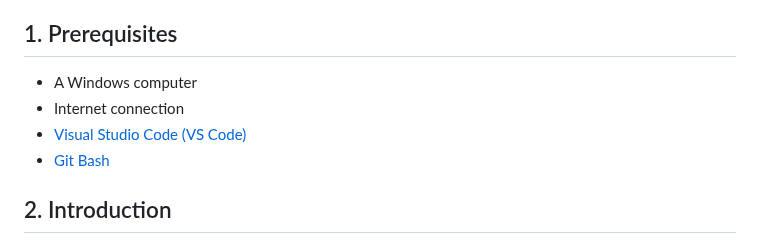
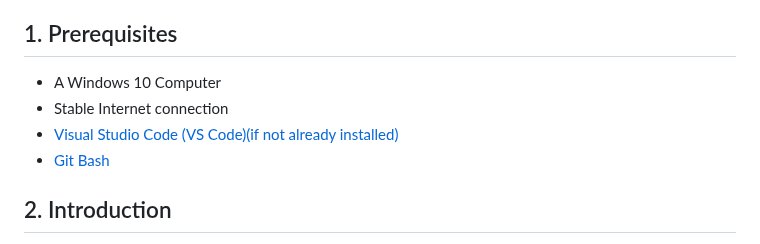
Before and after one commit to Cellie0320/personal_expense_tracker, a Markdown page: README.md, the part around the change. Rendered like a GitHub page.

Commit message:
Update prerequisites in README.md for clarity and specificity

```diff
--- a/README.md
+++ b/README.md
@@ -17,9 +17,9 @@
 6. [Conclusion](#conclusion)
 
 ## 1. Prerequisites
-- A Windows computer
-- Internet connection
-- [Visual Studio Code (VS Code)](https://code.visualstudio.com/download)
+- A Windows 10 Computer
+- Stable Internet connection
+- [Visual Studio Code (VS Code)(if not already installed)](https://code.visualstudio.com/download)
 - [Git Bash](https://gitforwindows.org/)
 
 ## 2. Introduction
```
